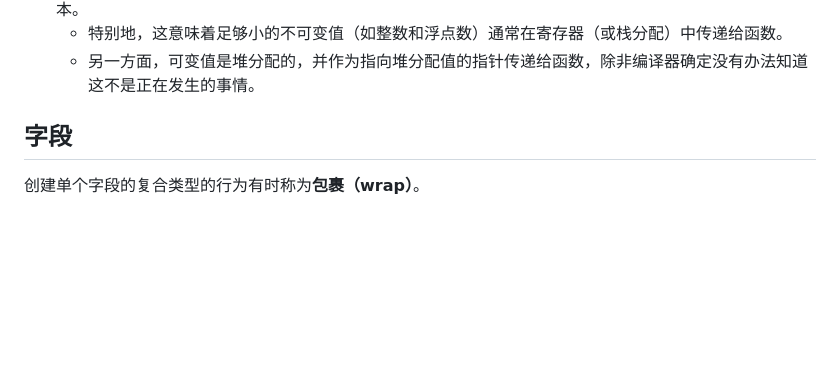
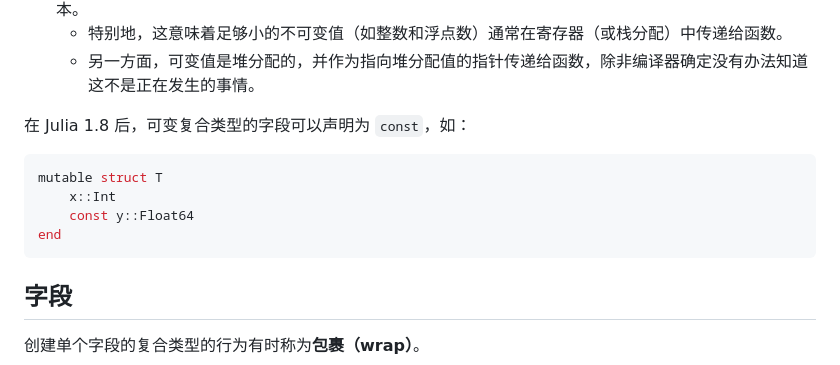
Before and after one commit to JuliaRoadmap/zh, a Markdown page: docs/advanced/struct.md, the part around the change printed below. Drawn GitHub-style; blank space fills up the shorter version.

````diff
--- a/docs/advanced/struct.md
+++ b/docs/advanced/struct.md
@@ -79,6 +80,14 @@ julia> bar.baz = 1//2
 * 具有不可变类型的对象可以被编译器自由复制，因为其不可变性使得不可能以编程方式区分原始对象和副本。
 	* 特别地，这意味着足够小的不可变值（如整数和浮点数）通常在寄存器（或栈分配）中传递给函数。
 	* 另一方面，可变值是堆分配的，并作为指向堆分配值的指针传递给函数，除非编译器确定没有办法知道这不是正在发生的事情。
+
+在 Julia 1.8 后，可变复合类型的字段可以声明为 `const`，如：
+```julia
+mutable struct T
+    x::Int
+    const y::Float64
+end
+```
 
 ## 字段
 创建单个字段的复合类型的行为有时称为**包裹（wrap）**。
````
Also changed, not shown: other parts of docs/advanced/struct.md (+2 -1 lines), docs/basic/variable_basic.md (+7 -2 lines).
